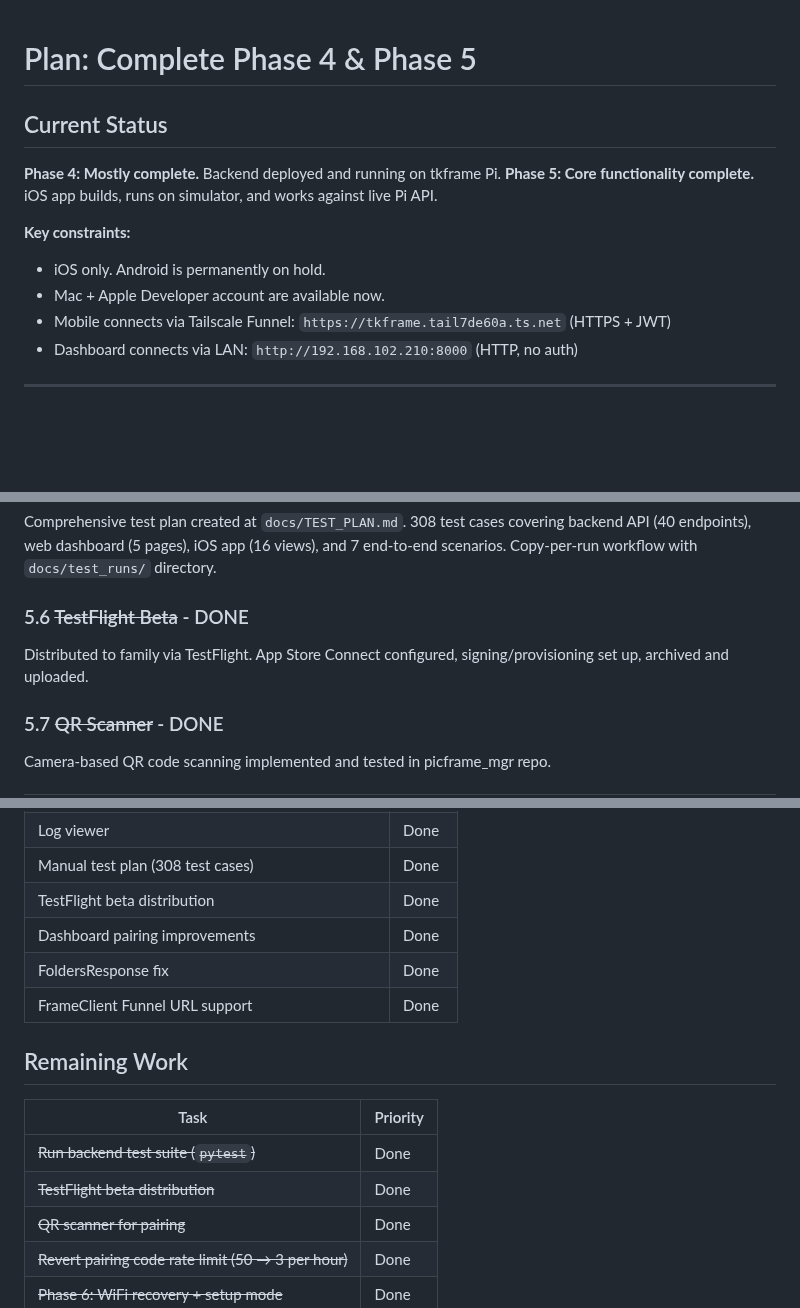
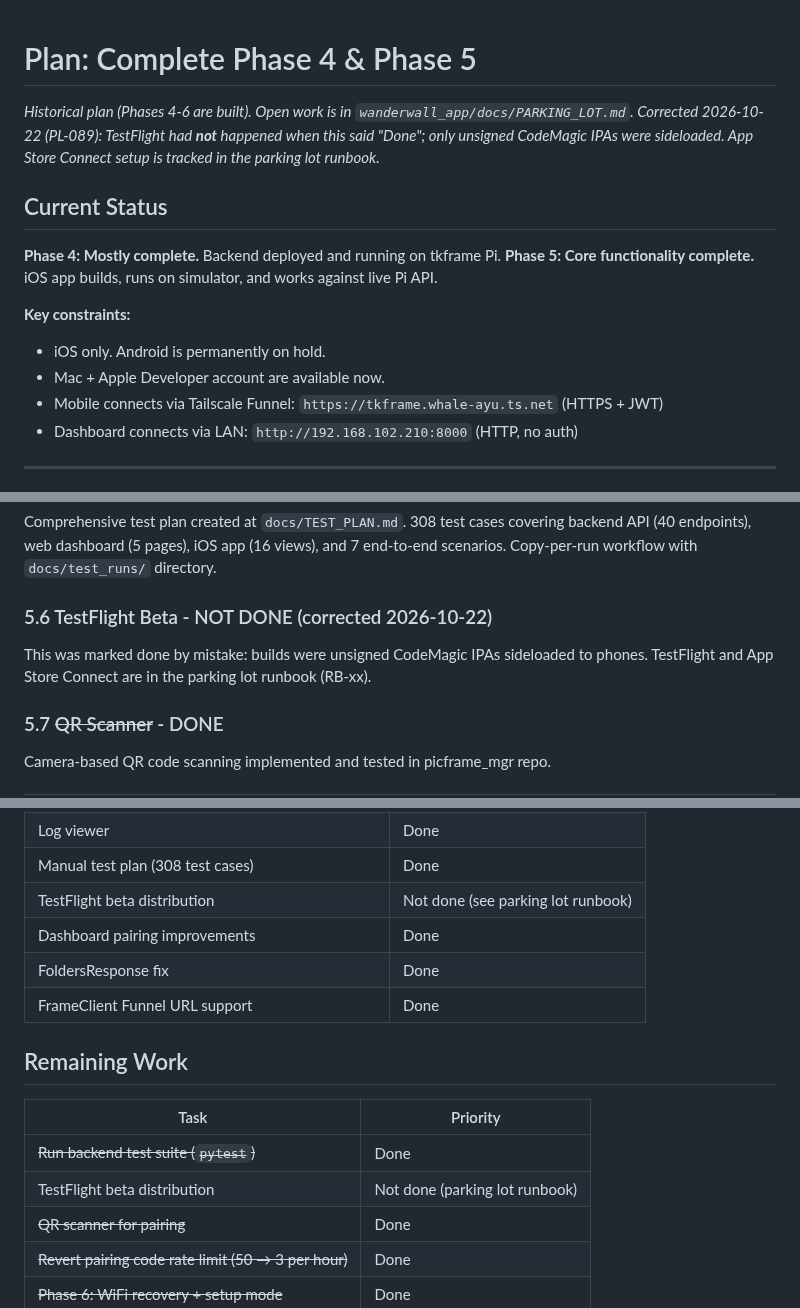
Before and after one commit to watmatt00/picframe_4.0, a Markdown page: docs/PHASE_4_5_PLAN.md, 3 parts joined by grey strips. GitHub-like rendering; blank space fills up the shorter version.

```diff
--- a/docs/PHASE_4_5_PLAN.md
+++ b/docs/PHASE_4_5_PLAN.md
@@ -1,4 +1,6 @@
 # Plan: Complete Phase 4 & Phase 5
+
+*Historical plan (Phases 4-6 are built). Open work is in `wanderwall_app/docs/PARKING_LOT.md`. Corrected 2026-10-22 (PL-089): TestFlight had **not** happened when this said "Done"; only unsigned CodeMagic IPAs were sideloaded. App Store Connect setup is tracked in the parking lot runbook.*
 
 ## Current Status
 
@@ -8,7 +10,7 @@
 **Key constraints:**
 - iOS only. Android is permanently on hold.
 - Mac + Apple Developer account are available now.
-- Mobile connects via Tailscale Funnel: `https://tkframe.tail7de60a.ts.net` (HTTPS + JWT)
+- Mobile connects via Tailscale Funnel: `https://tkframe.whale-ayu.ts.net` (HTTPS + JWT)
 - Dashboard connects via LAN: `http://192.168.102.210:8000` (HTTP, no auth)
 
 ---
@@ -54,8 +56,8 @@ Multiple rounds of testing and fixes completed. See task list for details.
 ### 5.5b ~~Manual Test Plan~~ - DONE
 Comprehensive test plan created at `docs/TEST_PLAN.md`. 308 test cases covering backend API (40 endpoints), web dashboard (5 pages), iOS app (16 views), and 7 end-to-end scenarios. Copy-per-run workflow with `docs/test_runs/` directory.
 
-### 5.6 ~~TestFlight Beta~~ - DONE
-Distributed to family via TestFlight. App Store Connect configured, signing/provisioning set up, archived and uploaded.
+### 5.6 TestFlight Beta - NOT DONE (corrected 2026-10-22)
+This was marked done by mistake: builds were unsigned CodeMagic IPAs sideloaded to phones. TestFlight and App Store Connect are in the parking lot runbook (RB-xx).
 
 ### 5.7 ~~QR Scanner~~ - DONE
 Camera-based QR code scanning implemented and tested in picframe_mgr repo.
@@ -79,7 +81,7 @@ Camera-based QR code scanning implemented and tested in picframe_mgr repo.
 | Sync interval settings | Done |
 | Log viewer | Done |
 | Manual test plan (308 test cases) | Done |
-| TestFlight beta distribution | Done |
+| TestFlight beta distribution | Not done (see parking lot runbook) |
 | Dashboard pairing improvements | Done |
 | FoldersResponse fix | Done |
 | FrameClient Funnel URL support | Done |
@@ -89,7 +91,7 @@ Camera-based QR code scanning implemented and tested in picframe_mgr repo.
 | Task | Priority |
 |------|----------|
 | ~~Run backend test suite (`pytest`)~~ | Done |
-| ~~TestFlight beta distribution~~ | Done |
+| TestFlight beta distribution | Not done (parking lot runbook) |
 | ~~QR scanner for pairing~~ | Done |
 | ~~Revert pairing code rate limit (50 → 3 per hour)~~ | Done |
 | ~~Phase 6: WiFi recovery + setup mode~~ | Done |
```
Also changed, not shown: other parts of docs/PHASE_4_5_PLAN.md (+1 -1 lines), docs/SECURITY.md (+9 -9 lines).
